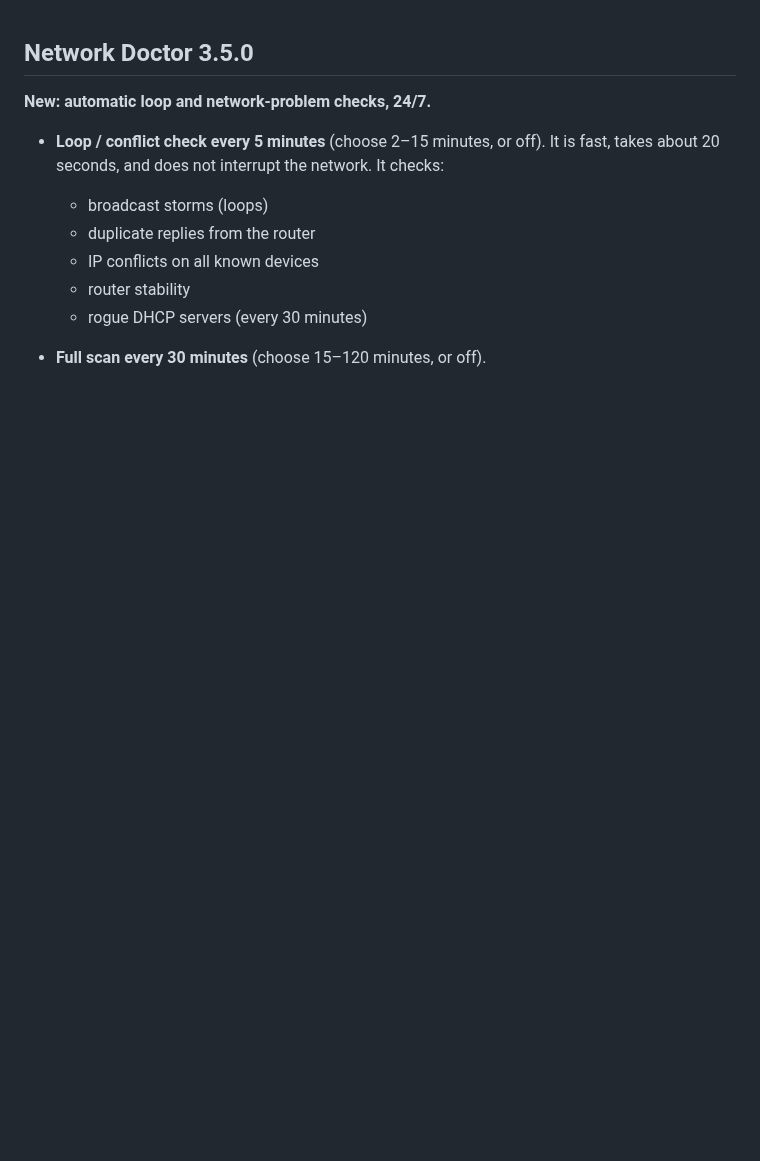
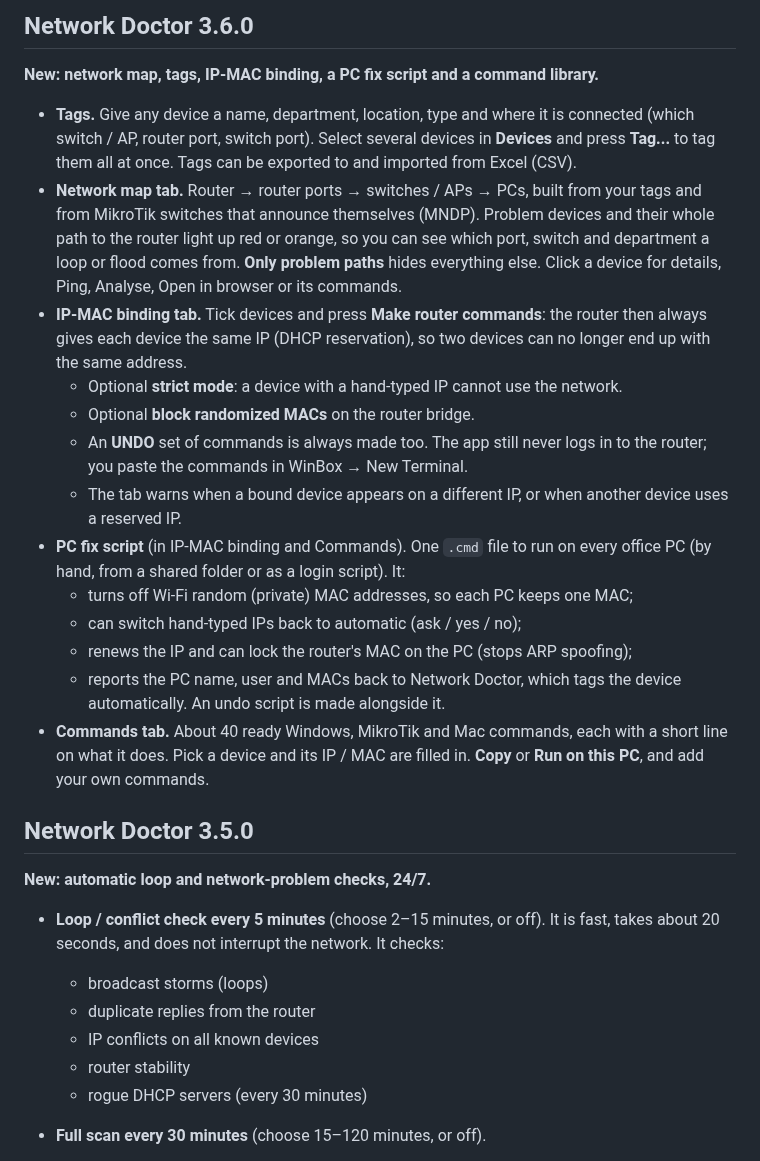
Before and after one commit to yadavrkpacheriya/network-doctor, a Markdown page: desktop/RELEASE_NOTES.md, the part around the change. GitHub-like rendering; blank space fills up the shorter version.

```diff
--- a/desktop/RELEASE_NOTES.md
+++ b/desktop/RELEASE_NOTES.md
@@ -1,3 +1,22 @@
+## Network Doctor 3.6.0
+
+**New: network map, tags, IP-MAC binding, a PC fix script and a command library.**
+
+- **Tags.** Give any device a name, department, location, type and where it is connected (which switch / AP, router port, switch port). Select several devices in **Devices** and press **Tag...** to tag them all at once. Tags can be exported to and imported from Excel (CSV).
+- **Network map tab.** Router → router ports → switches / APs → PCs, built from your tags and from MikroTik switches that announce themselves (MNDP). Problem devices and their whole path to the router light up red or orange, so you can see which port, switch and department a loop or flood comes from. **Only problem paths** hides everything else. Click a device for details, Ping, Analyse, Open in browser or its commands.
+- **IP-MAC binding tab.** Tick devices and press **Make router commands**: the router then always gives each device the same IP (DHCP reservation), so two devices can no longer end up with the same address.
+  - Optional **strict mode**: a device with a hand-typed IP cannot use the network.
+  - Optional **block randomized MACs** on the router bridge.
+  - An **UNDO** set of commands is always made too. The app still never logs in to the router; you paste the commands in WinBox → New Terminal.
+  - The tab warns when a bound device appears on a different IP, or when another device uses a reserved IP.
+- **PC fix script** (in IP-MAC binding and Commands). One `.cmd` file to run on every office PC (by hand, from a shared folder or as a login script). It:
+  - turns off Wi-Fi random (private) MAC addresses, so each PC keeps one MAC;
+  - can switch hand-typed IPs back to automatic (ask / yes / no);
+  - renews the IP and can lock the router's MAC on the PC (stops ARP spoofing);
+  - reports the PC name, user and MACs back to Network Doctor, which tags the device automatically.
+  An undo script is made alongside it.
+- **Commands tab.** About 40 ready Windows, MikroTik and Mac commands, each with a short line on what it does. Pick a device and its IP / MAC are filled in. **Copy** or **Run on this PC**, and add your own commands.
+
 ## Network Doctor 3.5.0
 
 **New: automatic loop and network-problem checks, 24/7.**
```
Also changed, not shown: PRIVACY.md (+4 -0 lines), README.md (+9 -2 lines), docs/ip-mac-binding.png (added), docs/network-map.png (added), 9 other files.
